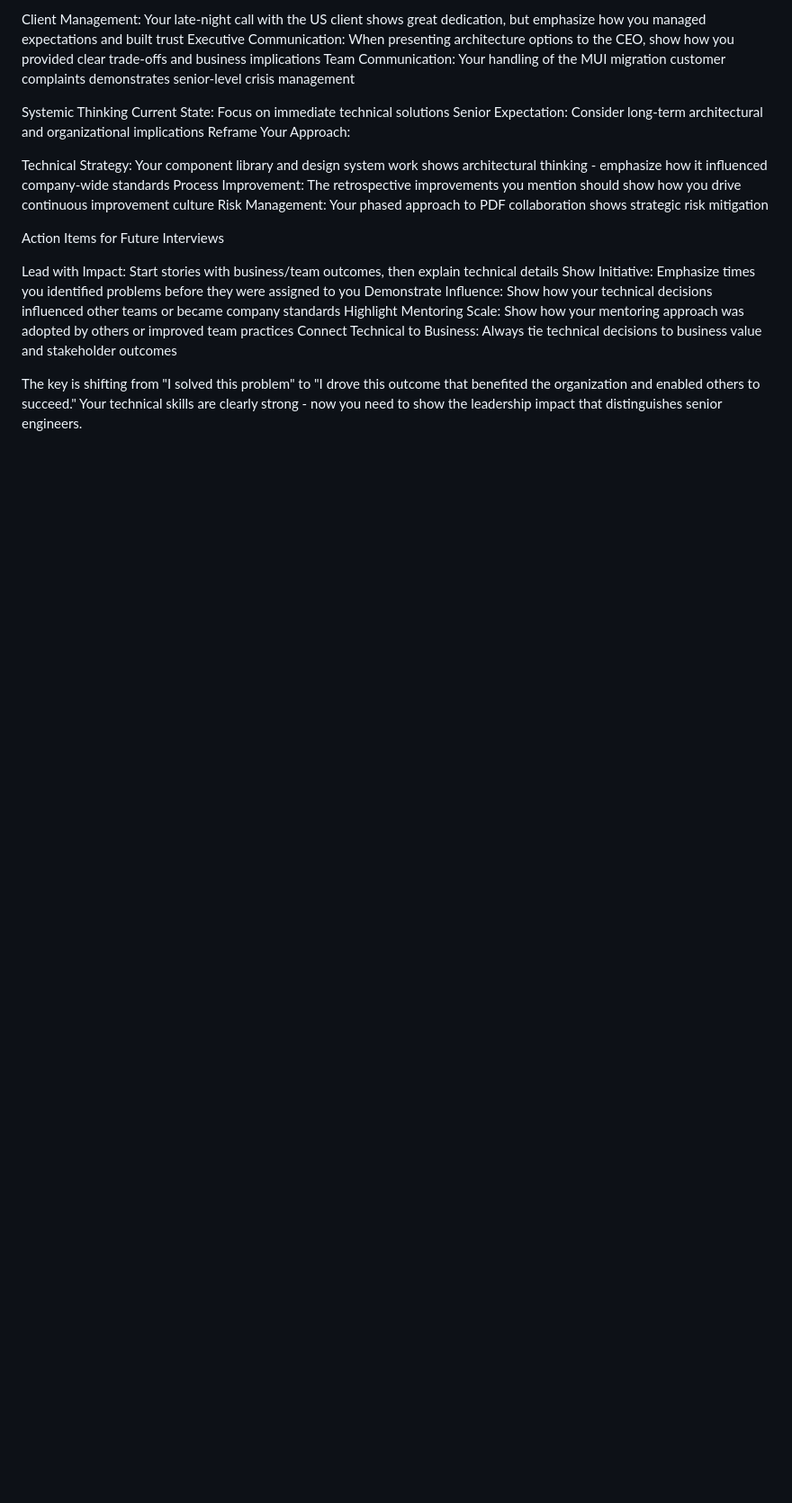
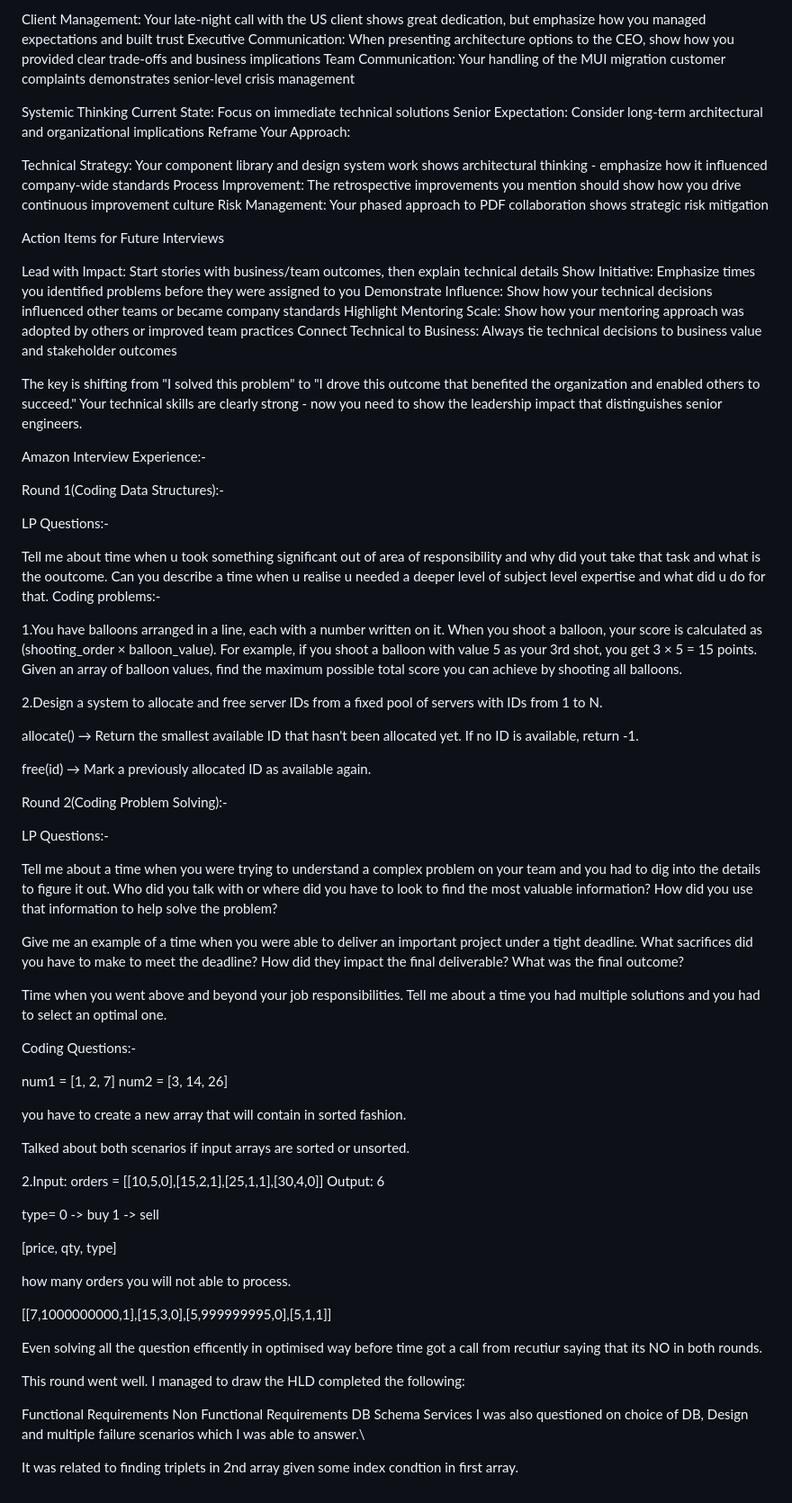
Before and after one commit to hoangqwe159/hackerrank, a Markdown page: docs/leadership.md, the part around one of its changes. Shown at 90% size. GitHub-like rendering; blank space fills up the shorter version.

```diff
--- a/docs/leadership.md
+++ b/docs/leadership.md
@@ -749,3 +757,72 @@ Highlight Mentoring Scale: Show how your mentoring approach was adopted by other
 Connect Technical to Business: Always tie technical decisions to business value and stakeholder outcomes
 
 The key is shifting from "I solved this problem" to "I drove this outcome that benefited the organization and enabled others to succeed." Your technical skills are clearly strong - now you need to show the leadership impact that distinguishes senior engineers.
+
+Amazon Interview Experience:-
+
+Round 1(Coding Data Structures):-
+
+LP Questions:-
+
+Tell me about time when u took something significant out of area of responsibility and why did yout take that task and what is the ooutcome.
+Can you describe a time when u realise u needed a deeper level of subject level expertise and what did u do for that.
+Coding problems:-
+
+1.You have balloons arranged in a line, each with a number written on it.
+When you shoot a balloon, your score is calculated as (shooting_order × balloon_value).
+For example, if you shoot a balloon with value 5 as your 3rd shot, you get 3 × 5 = 15 points.
+Given an array of balloon values, find the maximum possible total score you can achieve by shooting all balloons.
+
+2.Design a system to allocate and free server IDs from a fixed pool of servers with IDs from 1 to N.
+
+allocate() → Return the smallest available ID that hasn't been allocated yet. If no ID is available, return -1.
+
+free(id) → Mark a previously allocated ID as available again.
+
+Round 2(Coding Problem Solving):-
+
+LP Questions:-
+
+Tell me about a time when you were trying to understand a complex problem on your team and you had to dig into the details to figure it out.
+Who did you talk with or where did you have to look to find the most valuable information? How did you use that information to help solve the problem?
+
+Give me an example of a time when you were able to deliver an important project under a tight deadline. What sacrifices did you have to make to meet the deadline?
+How did they impact the final deliverable? What was the final outcome?
+
+
+Time when you went above and beyond your job responsibilities.
+Tell me about a time you had multiple solutions and you had to select an optimal one.
+
+Coding Questions:-
+
+num1 = [1, 2, 7]
+num2 = [3, 14, 26]
+
+you have to create a new array that will contain in sorted fashion.
+
+Talked about both scenarios if input arrays are sorted or unsorted.
+
+2.Input: orders = [[10,5,0],[15,2,1],[25,1,1],[30,4,0]]
+Output: 6
+
+type=
+0 -> buy
+1 -> sell
+
+[price, qty, type]
+
+how many orders you will not able to process.
+
+[[7,1000000000,1],[15,3,0],[5,999999995,0],[5,1,1]]
+
+Even solving all the question efficently in optimised way before time got a call from recutiur saying that its NO in both rounds.
+
+This round went well. I managed to draw the HLD completed the following:
+
+Functional Requirements
+Non Functional Requirements
+DB Schema
+Services
+I was also questioned on choice of DB, Design and multiple failure scenarios which I was able to answer.\
+
+It was related to finding triplets in 2nd array given some index condtion in first array.
```
Also changed, not shown: other parts of docs/leadership.md (+8 -0 lines).
